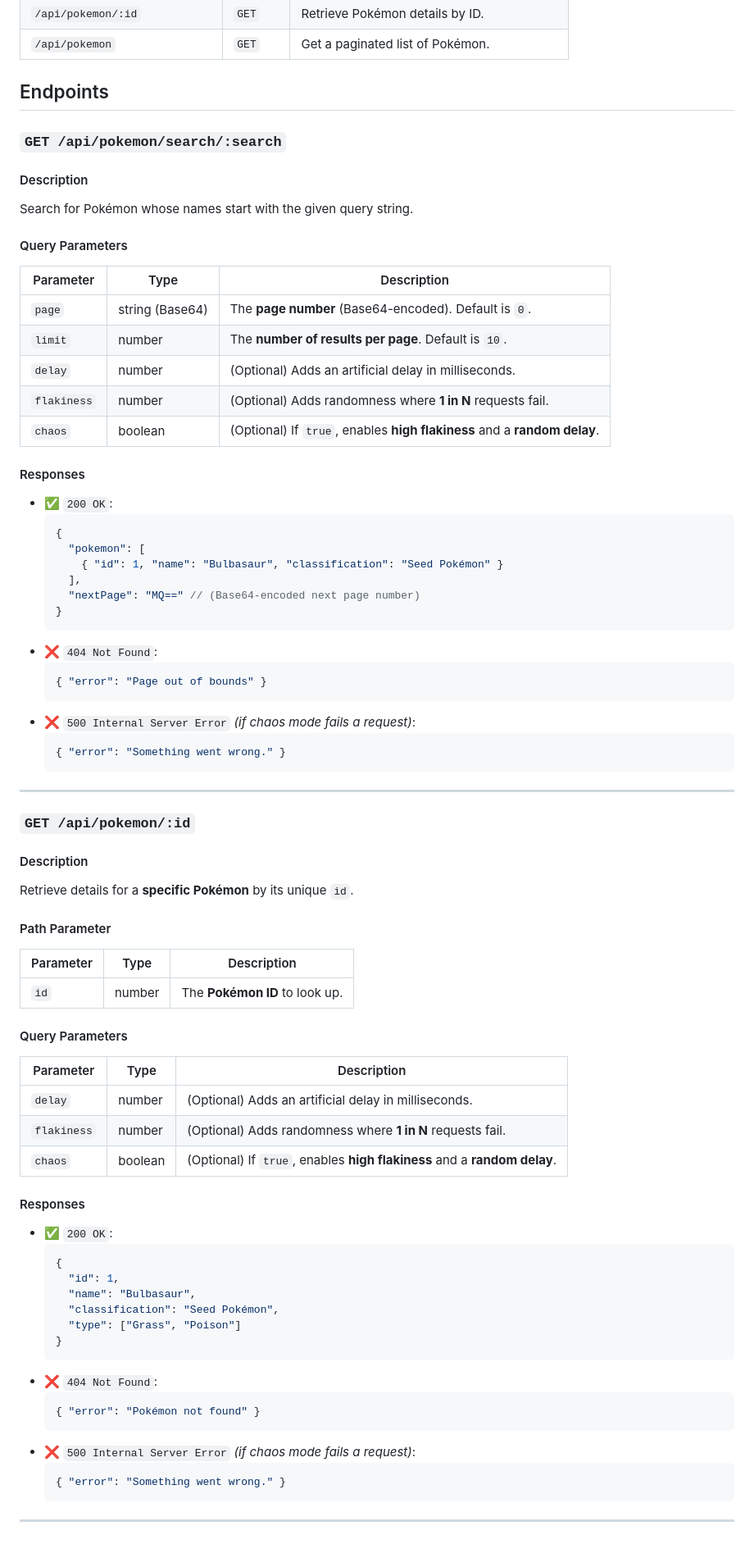
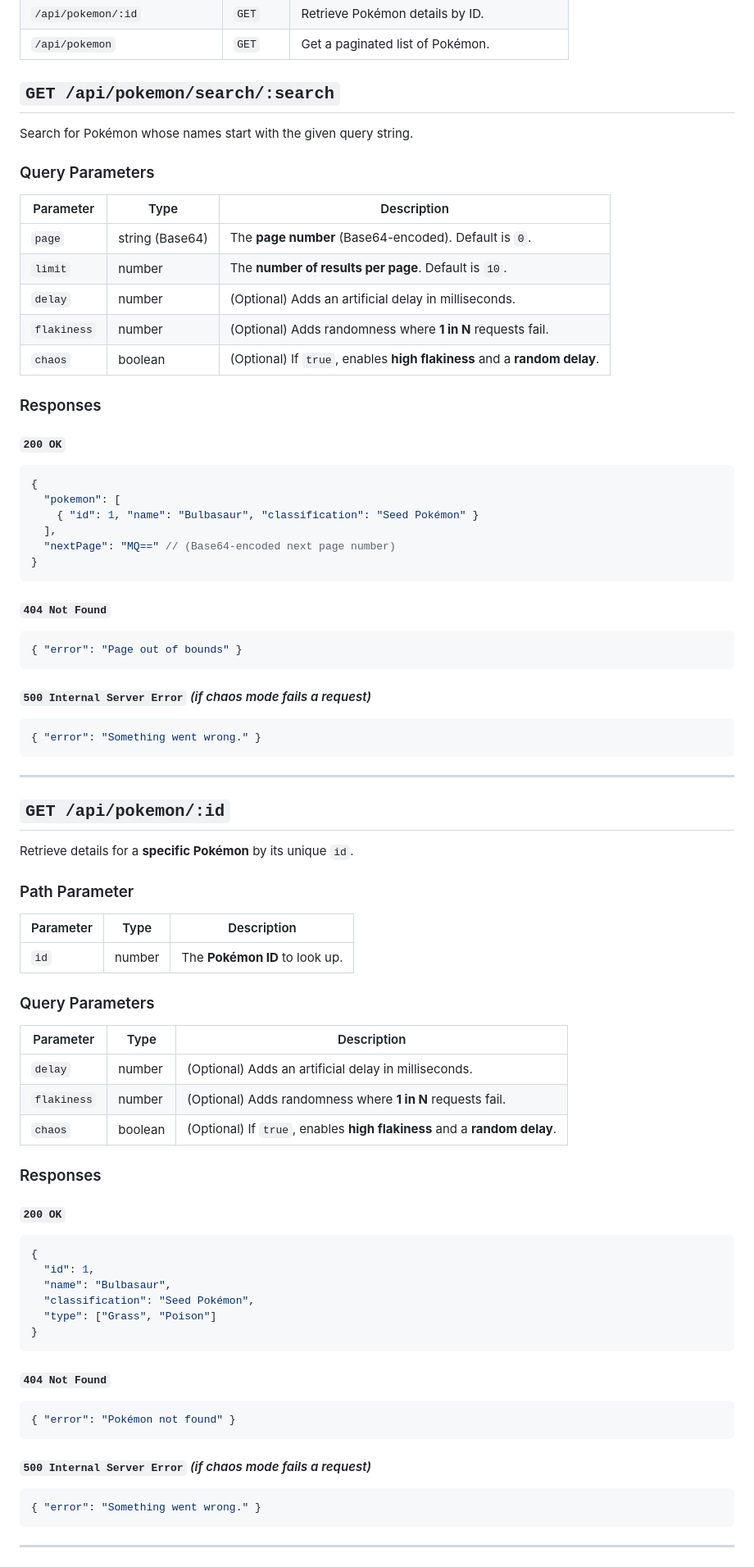
Before and after one commit to stevekinney/pokemon-search-api, a Markdown page: README.md, the part around one of its changes. Shown at 82% size. Rendered like a GitHub page.

````diff
--- a/README.md
+++ b/README.md
@@ -13,15 +13,11 @@ This API provides access to a Pokémon dataset. It includes endpoints for **sear
 | `/api/pokemon/:id`            | `GET`  | Retrieve Pokémon details by ID.           |
 | `/api/pokemon`                | `GET`  | Get a paginated list of Pokémon.          |
 
-## Endpoints
-
-### `GET /api/pokemon/search/:search`
-
-#### Description
+## `GET /api/pokemon/search/:search`
 
 Search for Pokémon whose names start with the given query string.
 
-#### Query Parameters
+### Query Parameters
 
 | Parameter   | Type            | Description                                                              |
 | ----------- | --------------- | ------------------------------------------------------------------------ |
@@ -31,41 +27,44 @@ Search for Pokémon whose names start with the given query string.
 | `flakiness` | number          | (Optional) Adds randomness where **1 in N** requests fail.               |
 | `chaos`     | boolean         | (Optional) If `true`, enables **high flakiness** and a **random delay**. |
 
-#### Responses
+### Responses
 
-- ✅ `200 OK`:
-  ```json
-  {
-    "pokemon": [
-      { "id": 1, "name": "Bulbasaur", "classification": "Seed Pokémon" }
-    ],
-    "nextPage": "MQ==" // (Base64-encoded next page number)
-  }
-  ```
-- ❌ `404 Not Found`:
-  ```json
-  { "error": "Page out of bounds" }
-  ```
-- ❌ `500 Internal Server Error` _(if chaos mode fails a request)_:
-  ```json
-  { "error": "Something went wrong." }
-  ```
+#### `200 OK`
+
+```json
+{
+  "pokemon": [
+    { "id": 1, "name": "Bulbasaur", "classification": "Seed Pokémon" }
+  ],
+  "nextPage": "MQ==" // (Base64-encoded next page number)
+}
+```
+
+#### `404 Not Found`
+
+```json
+{ "error": "Page out of bounds" }
+```
+
+#### `500 Internal Server Error` _(if chaos mode fails a request)_
+
+```json
+{ "error": "Something went wrong." }
+```
 
 ---
 
-### `GET /api/pokemon/:id`
-
-#### Description
+## `GET /api/pokemon/:id`
 
 Retrieve details for a **specific Pokémon** by its unique `id`.
 
-#### Path Parameter
+### Path Parameter
 
 | Parameter | Type   | Description                    |
 | --------- | ------ | ------------------------------ |
 | `id`      | number | The **Pokémon ID** to look up. |
 
-#### Query Parameters
+### Query Parameters
 
 | Parameter   | Type    | Description                                                              |
 | ----------- | ------- | ------------------------------------------------------------------------ |
@@ -73,25 +72,30 @@ Retrieve details for a **specific Pokémon** by its unique `id`.
 | `flakiness` | number  | (Optional) Adds randomness where **1 in N** requests fail.               |
 | `chaos`     | boolean | (Optional) If `true`, enables **high flakiness** and a **random delay**. |
 
-#### Responses
+### Responses
 
-- ✅ `200 OK`:
-  ```json
-  {
-    "id": 1,
-    "name": "Bulbasaur",
-    "classification": "Seed Pokémon",
-    "type": ["Grass", "Poison"]
-  }
-  ```
-- ❌ `404 Not Found`:
-  ```json
-  { "error": "Pokémon not found" }
-  ```
-- ❌ `500 Internal Server Error` _(if chaos mode fails a request)_:
-  ```json
-  { "error": "Something went wrong." }
-  ```
+#### `200 OK`
+
+```json
+{
+  "id": 1,
+  "name": "Bulbasaur",
+  "classification": "Seed Pokémon",
+  "type": ["Grass", "Poison"]
+}
+```
+
+#### `404 Not Found`
+
+```json
+{ "error": "Pokémon not found" }
+```
+
+#### `500 Internal Server Error` _(if chaos mode fails a request)_
+
+```json
+{ "error": "Something went wrong." }
+```
 
 ---
 
````
Also changed, not shown: other parts of README.md (+26 -23 lines).
